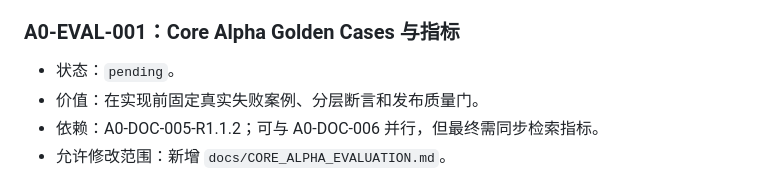
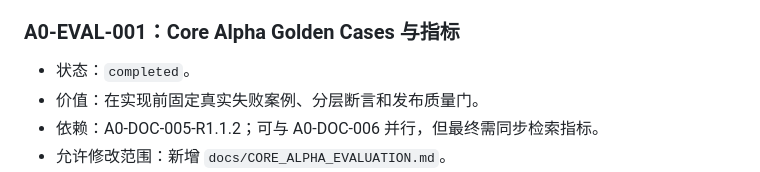
Before and after one commit to baijianqing/yantie-history, a Markdown page: docs/TASK_INDEX.md, the part around the change. Rendered like a GitHub page.

```diff
--- a/docs/TASK_INDEX.md
+++ b/docs/TASK_INDEX.md
@@ -146,7 +146,7 @@ flowchart TB
 
 ### A0-EVAL-001：Core Alpha Golden Cases 与指标
 
-- 状态：`pending`。
+- 状态：`completed`。
 - 价值：在实现前固定真实失败案例、分层断言和发布质量门。
 - 依赖：A0-DOC-005-R1.1.2；可与 A0-DOC-006 并行，但最终需同步检索指标。
 - 允许修改范围：新增 `docs/CORE_ALPHA_EVALUATION.md`。
```
Also changed, not shown: docs/CORE_ALPHA_EVALUATION.md (added, +414 -0 lines).
